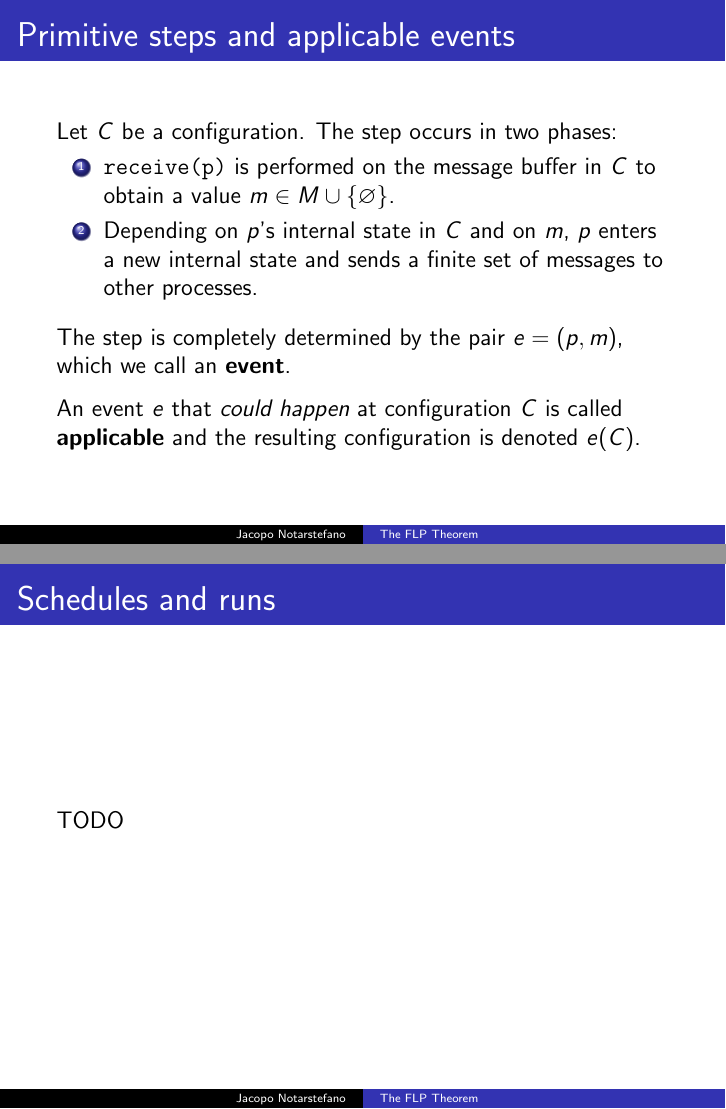
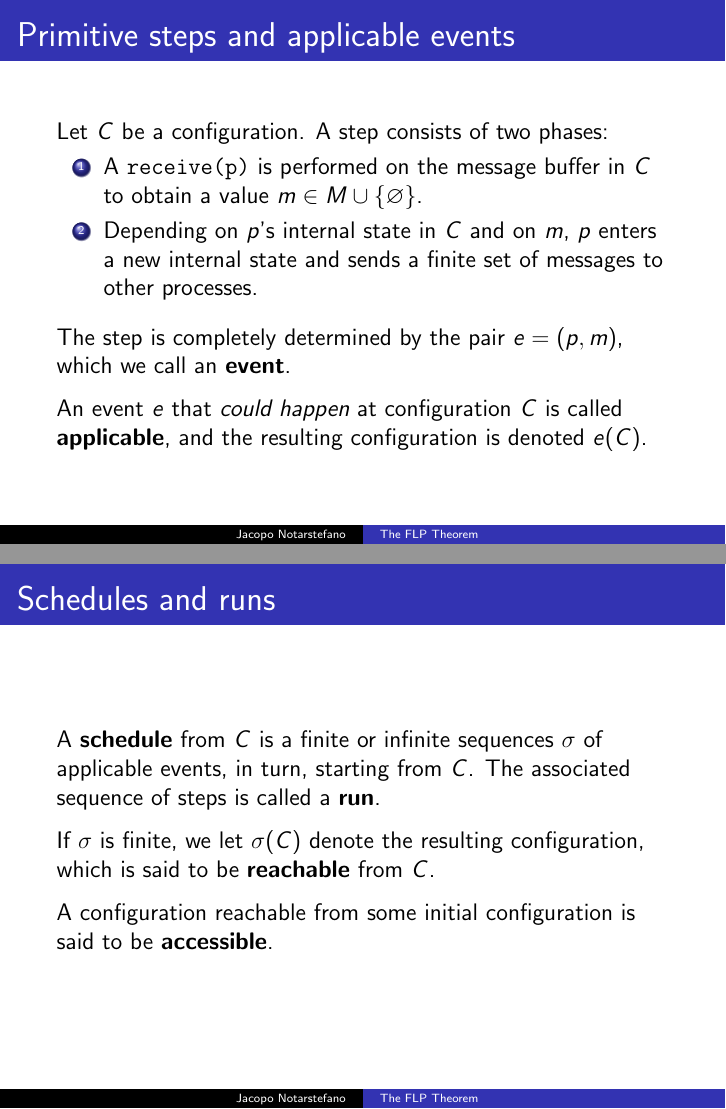
Before and after one commit to jacquerie/ALP, LaTeX slides (tex/seminar.tex): pages 10 and 11 of 22, joined at a grey line. Compiled offline with pdfLaTeX.

Commit message:
Add 'Schedules and runs' slide.

```diff
--- a/tex/seminar.tex
+++ b/tex/seminar.tex
@@ -155,9 +155,9 @@
   \end{frame}
 
   \begin{frame}{Primitive steps and applicable events}
-    Let \(C\) be a configuration. The step occurs in two phases:
+    Let \(C\) be a configuration. A step consists of two phases:
     \begin{enumerate}
-      \item \texttt{receive(p)} is performed on the message buffer in \(C\) to obtain a value \(m\in M\cup\{\varnothing\}\).
+      \item A \texttt{receive(p)} is performed on the message buffer in \(C\) to obtain a value \(m\in M\cup\{\varnothing\}\).
       \item Depending on \(p\)'s internal state in \(C\) and on \(m\), \(p\) enters a new internal state and sends a finite set of messages to other processes.
     \end{enumerate}
 
@@ -167,11 +167,19 @@
 
     \vspace{0.25cm}
 
-    An event \(e\) that \emph{could happen} at configuration \(C\) is called \textbf{applicable} and the resulting configuration is denoted \(e(C)\).
+    An event \(e\) that \emph{could happen} at configuration \(C\) is called \textbf{applicable}, and the resulting configuration is denoted \(e(C)\).
   \end{frame}
 
   \begin{frame}{Schedules and runs}
-    TODO
+    A \textbf{schedule} from \(C\) is a finite or infinite sequences \(\sigma\) of applicable events, in turn, starting from \(C\). The associated sequence of steps is called a \textbf{run}.
+
+    \vspace{0.25cm}
+
+    If \(\sigma\) is finite, we let \(\sigma(C)\) denote the resulting configuration, which is said to be \textbf{reachable} from \(C\).
+
+    \vspace{0.25cm}
+
+    A configuration reachable from some initial configuration is said to be \textbf{accessible}.
   \end{frame}
 
   \begin{frame}{Partial correctness}
```
Also changed, not shown: seminar.pdf.
